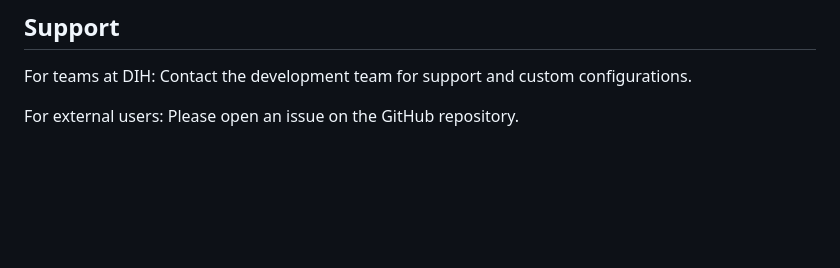
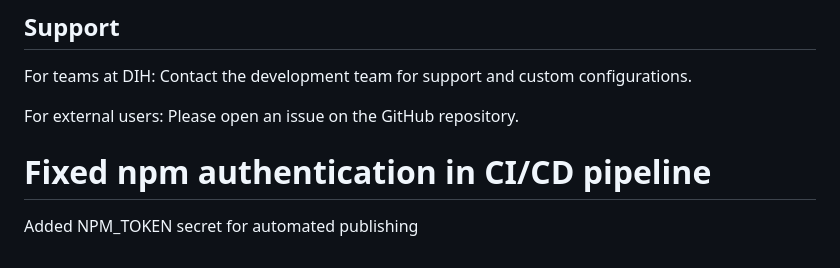
Before and after one commit to ajithsimon/i18n-translation-manager, a Markdown page: README.md, the part around the change. Drawn GitHub-style; blank space fills up the shorter version.

Commit message:
docs: add npm authentication note

```diff
--- a/README.md
+++ b/README.md
@@ -385,3 +385,6 @@ MIT License - see LICENSE file for details.
 For teams at DIH: Contact the development team for support and custom configurations.
 
 For external users: Please open an issue on the GitHub repository.
+# Fixed npm authentication in CI/CD pipeline
+
+Added NPM_TOKEN secret for automated publishing
```
